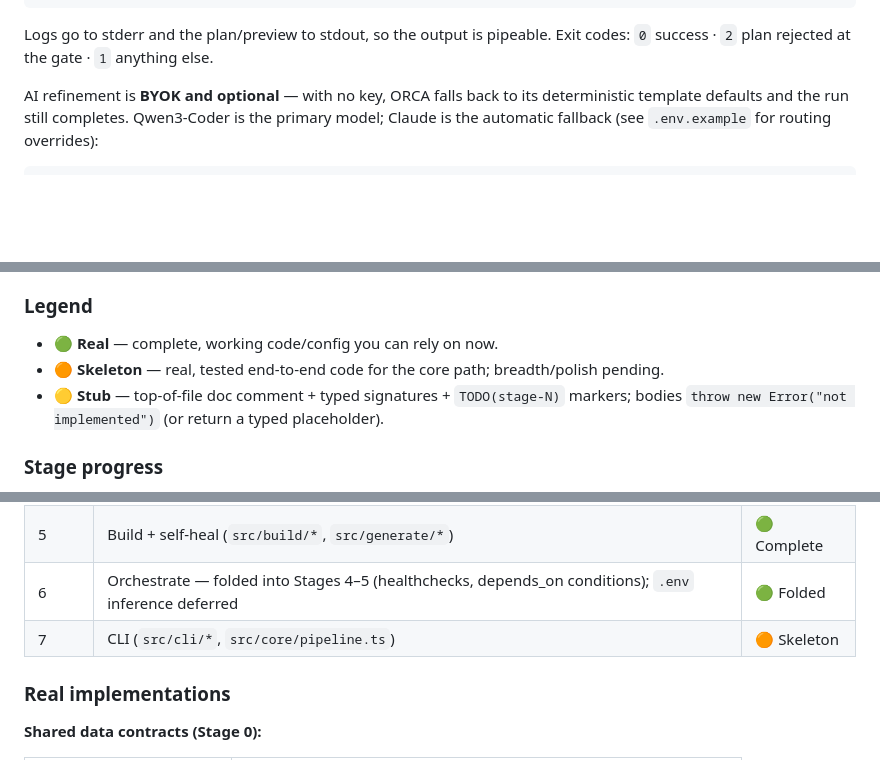
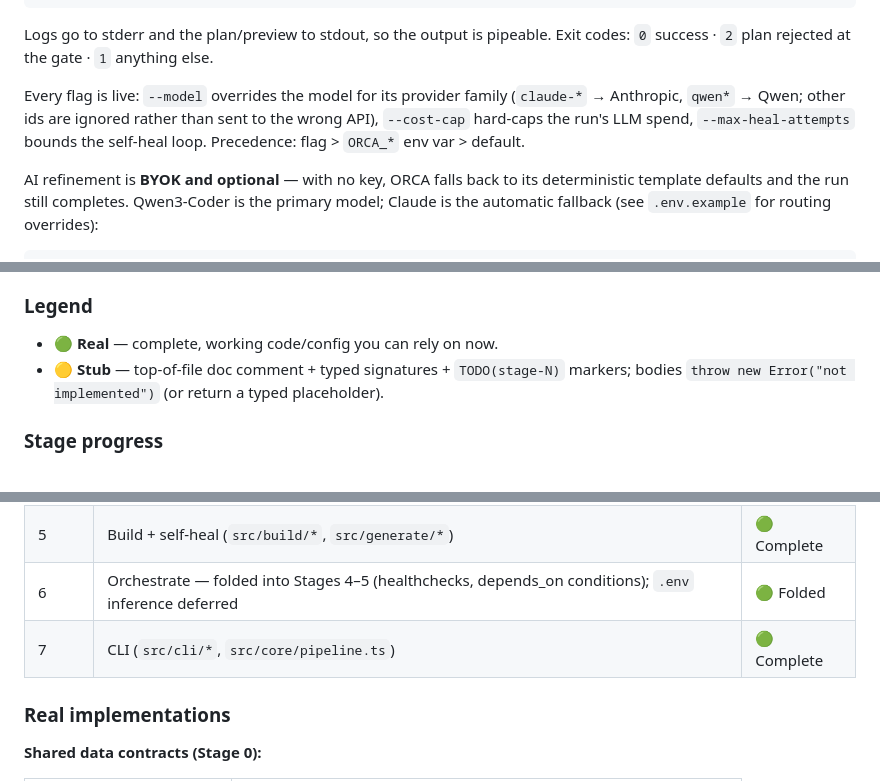
Before and after one commit to guru-bharadwaj20/ORCA, a Markdown page: README.md, 3 parts joined by grey strips. Drawn GitHub-style; blank space fills up the shorter version.

```diff
--- a/README.md
+++ b/README.md
@@ -59,6 +60,11 @@ node ./dist/cli/index.js run <repo-url-or-path> --dry-run --auto-approve
 
 Logs go to stderr and the plan/preview to stdout, so the output is pipeable.
 Exit codes: `0` success · `2` plan rejected at the gate · `1` anything else.
+
+Every flag is live: `--model` overrides the model for its provider family
+(`claude-*` → Anthropic, `qwen*` → Qwen; other ids are ignored rather than sent to
+the wrong API), `--cost-cap` hard-caps the run's LLM spend, `--max-heal-attempts`
+bounds the self-heal loop. Precedence: flag > `ORCA_*` env var > default.
 
 AI refinement is **BYOK and optional** — with no key, ORCA falls back to its
 deterministic template defaults and the run still completes. Qwen3-Coder is the
@@ -185,7 +191,6 @@ This section records what exists and what is real vs. a stub. It is a map of the
 ### Legend
 
 - 🟢 **Real** — complete, working code/config you can rely on now.
-- 🟠 **Skeleton** — real, tested end-to-end code for the core path; breadth/polish pending.
 - 🟡 **Stub** — top-of-file doc comment + typed signatures + `TODO(stage-N)` markers; bodies
   `throw new Error("not implemented")` (or return a typed placeholder).
 
@@ -200,7 +205,7 @@ This section records what exists and what is real vs. a stub. It is a map of the
 | 4     | Plan / approve (`src/plan/*`)                                                                         | 🟢 Complete |
 | 5     | Build + self-heal (`src/build/*`, `src/generate/*`)                                                   | 🟢 Complete |
 | 6     | Orchestrate — folded into Stages 4–5 (healthchecks, depends_on conditions); `.env` inference deferred | 🟢 Folded   |
-| 7     | CLI (`src/cli/*`, `src/core/pipeline.ts`)                                                             | 🟠 Skeleton |
+| 7     | CLI (`src/cli/*`, `src/core/pipeline.ts`)                                                             | 🟢 Complete |
 
 ### Real implementations
 
```
Also changed, not shown: other parts of README.md (+21 -18 lines).
